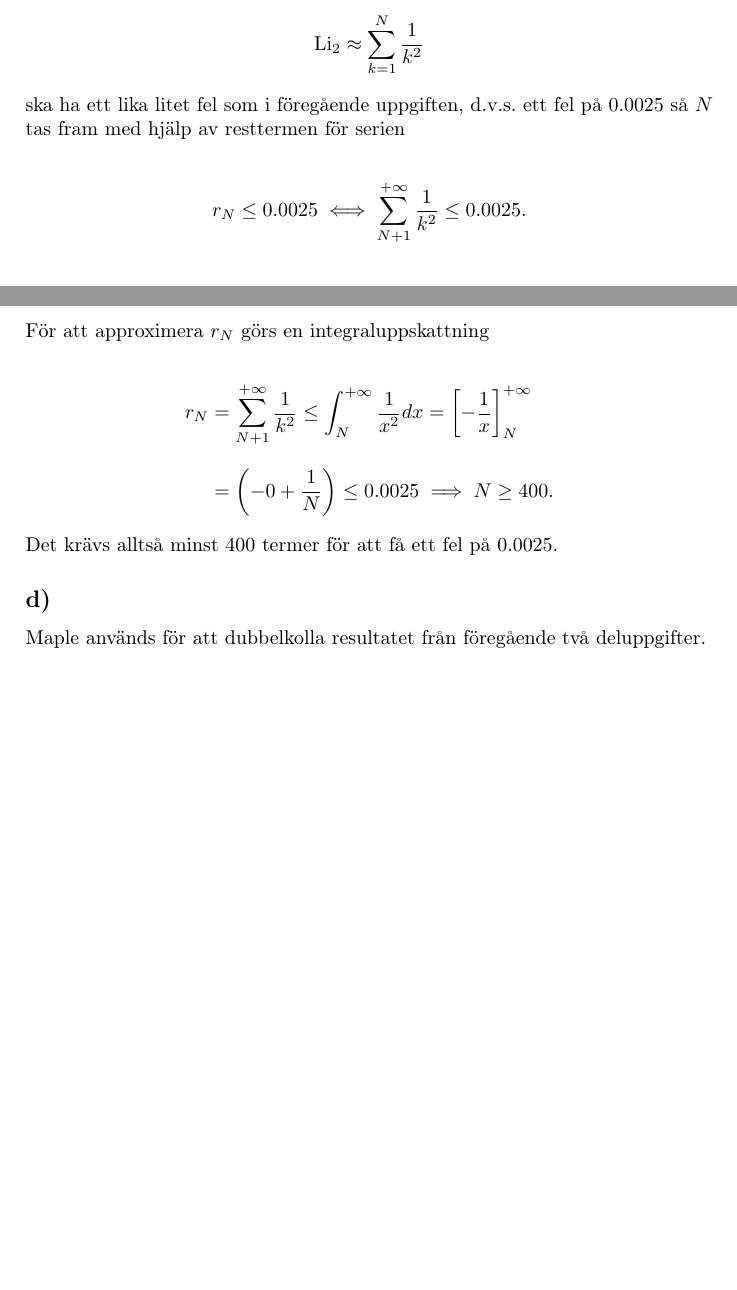
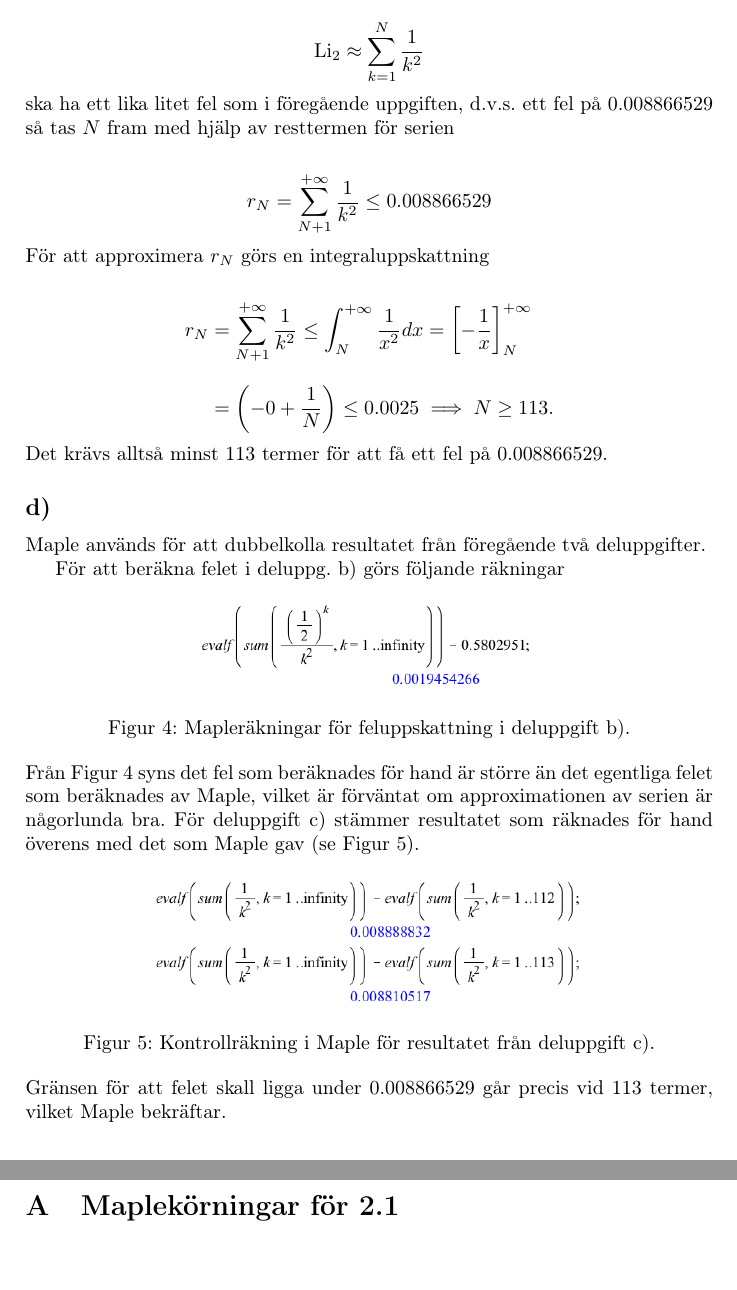
Before and after one commit to AntonJohansson/FMAF01, a LaTeX document (inlm_2/inlm.tex): two parts of pages 8 and 9 of 9 before the commit and two parts of pages 9 and 10 of 10 after it, joined at a grey line, cut so that both start at the same text. Compiled offline with pdfLaTeX.

Commit message:
fininshed

```diff
--- a/inlm_2/inlm.tex
+++ b/inlm_2/inlm.tex
@@ -328,23 +335,46 @@ Om
   \text{Li}_2 \approx \sum_{k=1}^{N}\frac{1}{k^2}
 \end{align*}
 
-\noindent ska ha ett lika litet fel som i föregående uppgiften, d.v.s. ett fel på $0.0025$
-så $N$ tas fram med hjälp av resttermen för serien
+\noindent ska ha ett lika litet fel som i föregående uppgiften, d.v.s. ett fel på $0.008866529$ så tas $N$ fram med hjälp av resttermen för serien
 
 \begin{align*}
-  r_N \leq 0.0025 \iff \sum_{N+1}^{+\infty}\frac{1}{k^2} \leq 0.0025.
+  r_N = \sum_{N+1}^{+\infty}\frac{1}{k^2} \leq 0.008866529
 \end{align*}
 
 \noindent För att approximera $r_N$ görs en integraluppskattning
 
 \begin{align*}
   r_N &= \sum_{N+1}^{+\infty}\frac{1}{k^2} \leq \int_N^{+\infty}\frac{1}{x^2}dx = \left[-\frac{1}{x}\right]_N^{+\infty}\\
-  &= \left(-0 + \frac{1}{N}\right) \leq 0.0025 \implies N \geq 400.
+  &= \left(-0 + \frac{1}{N}\right) \leq 0.0025 \implies N \geq 113.
 \end{align*}
 
-\noindent Det krävs alltså minst 400 termer för att få ett fel på 0.0025.
+\noindent Det krävs alltså minst 113 termer för att få ett fel på 0.008866529.
 
 \subsection*{d)}
 
 Maple används för att dubbelkolla resultatet från föregående två deluppgifter.
 
+För att beräkna felet i deluppg. b) görs följande räkningar
+
+\begin{figure}[h!]
+	\centering
+	\includegraphics[width=0.5\linewidth]{maple_241.png}
+	\caption{Mapleräkningar för feluppskattning i deluppgift b).}
+	\label{fig:maple_241}
+\end{figure}
+
+\noindent Från Figur \ref{fig:maple_241} syns det fel som beräknades för hand är större än det egentliga felet som beräknades av Maple, vilket är förväntat om approximationen av serien är någorlunda bra.
+För deluppgift c) stämmer resultatet som räknades för hand överens med det som Maple gav (se Figur \ref{fig:maple_242}).
+
+\begin{figure}[h!]
+	\centering
+	\includegraphics[width=0.63\linewidth]{maple_242.png}
+	\caption{Kontrollräkning i Maple för resultatet från deluppgift c).}
+	\label{fig:maple_242}
+\end{figure}
+
+\noindent Gränsen för att felet skall ligga under 0.008866529 går precis vid 113 termer, vilket Maple bekräftar.
+
+\newpage
+\appendix
+\section{Maplekörningar för 2.1}\label{ap:maple}
```
Also changed, not shown: inlm_2/inlm.pdf, inlm_2/maple_1.png (added), inlm_2/maple_241.png (added), inlm_2/maple_242.png (added), inlm_2/inlm.tex (54 more changed lines), 4 other files.
